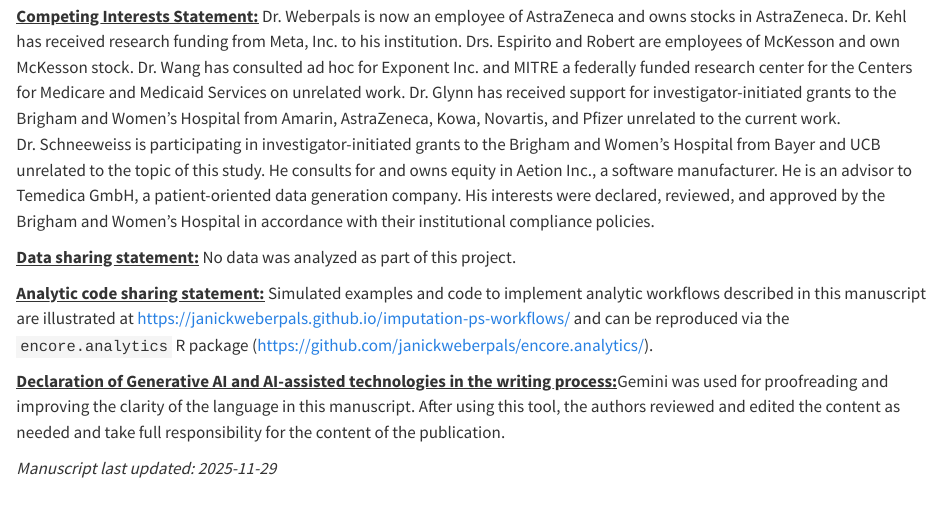
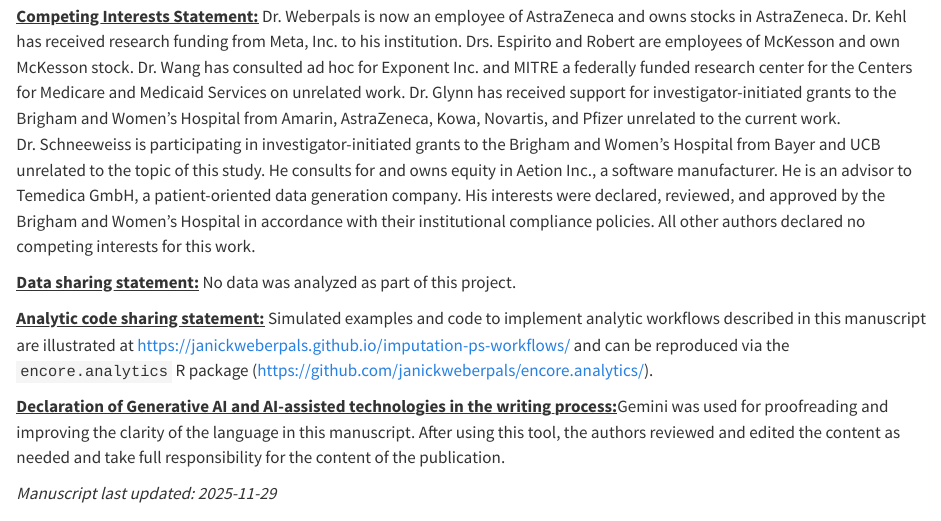
Before and after one commit to janickweberpals/encore-process-manuscript, a Quarto document (manuscript/manuscript.qmd): the page in a window 1100 px wide, from 1460 px down. Rendered offline with R 4.5, knitr and Pandoc in place of Quarto, with nearby package versions; drawn as R Markdown's standard HTML page in place of the format the file asks for; some code elsewhere in the file could not run offline.

Commit message:
minor additional editorial changes

```diff
--- a/manuscript/manuscript.qmd
+++ b/manuscript/manuscript.qmd
@@ -108,7 +108,7 @@
 
 [**Funding Statement:**]{.underline} This project was supported by the Oncology Center of Excellence, Food and Drug Administration (FDA) of the U.S. Department of Health and Human Services (HHS) as part of a contract \[75F40122C00181\]. The contents are those of the author(s) and do not necessarily represent the official views of, nor an endorsement by FDA/HHS, or the U.S. Government.
 
-[**Competing Interests Statement:**]{.underline} Dr. Weberpals is now an employee of AstraZeneca and owns stocks in AstraZeneca. Dr. Kehl has received research funding from Meta, Inc. to his institution. Drs. Espirito and Robert are employees of McKesson and own McKesson stock. Dr. Wang has consulted ad hoc for Exponent Inc. and MITRE a federally funded research center for the Centers for Medicare and Medicaid Services on unrelated work. Dr. Glynn has received support for investigator-initiated grants to the Brigham and Women's Hospital from Amarin, AstraZeneca, Kowa, Novartis, and Pfizer unrelated to the current work. Dr. Schneeweiss is participating in investigator-initiated grants to the Brigham and Women's Hospital from Bayer and UCB unrelated to the topic of this study. He consults for and owns equity in Aetion Inc., a software manufacturer. He is an advisor to Temedica GmbH, a patient-oriented data generation company. His interests were declared, reviewed, and approved by the Brigham and Women's Hospital in accordance with their institutional compliance policies.
+[**Competing Interests Statement:**]{.underline} Dr. Weberpals is now an employee of AstraZeneca and owns stocks in AstraZeneca. Dr. Kehl has received research funding from Meta, Inc. to his institution. Drs. Espirito and Robert are employees of McKesson and own McKesson stock. Dr. Wang has consulted ad hoc for Exponent Inc. and MITRE a federally funded research center for the Centers for Medicare and Medicaid Services on unrelated work. Dr. Glynn has received support for investigator-initiated grants to the Brigham and Women's Hospital from Amarin, AstraZeneca, Kowa, Novartis, and Pfizer unrelated to the current work. Dr. Schneeweiss is participating in investigator-initiated grants to the Brigham and Women's Hospital from Bayer and UCB unrelated to the topic of this study. He consults for and owns equity in Aetion Inc., a software manufacturer. He is an advisor to Temedica GmbH, a patient-oriented data generation company. His interests were declared, reviewed, and approved by the Brigham and Women's Hospital in accordance with their institutional compliance policies. All other authors declared no competing interests for this work.
 
 [**Data sharing statement:**]{.underline} No data was analyzed as part of this project.
 
```
Also changed, not shown: manuscript/Figure_2_utlization.png, manuscript/manuscript.qmd (2 more changed lines), 5 other files.
